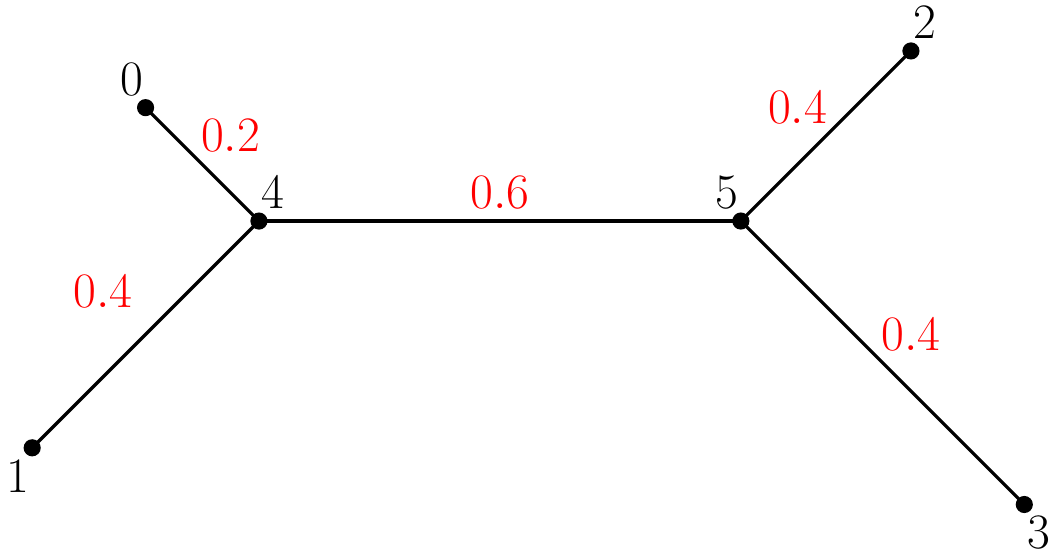
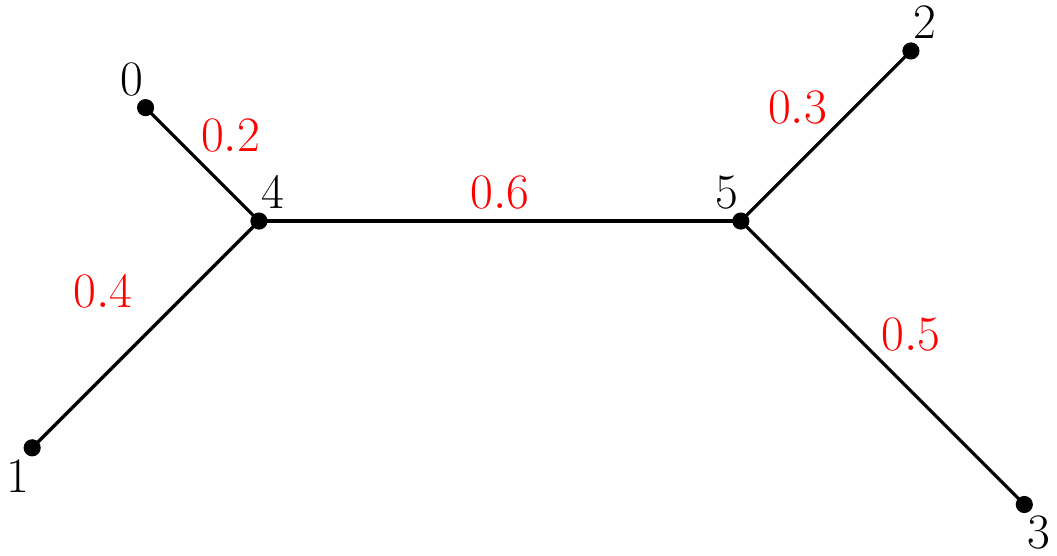
Before and after one commit to xflouris/assets, a LaTeX figure (libpll/images/tex/unrooted/unrooted.tex): the whole page. Compiled offline with pdfLaTeX.

Commit message:
modified unrooted example

```diff
--- a/libpll/images/tex/unrooted/unrooted.tex
+++ b/libpll/images/tex/unrooted/unrooted.tex
@@ -42,8 +42,8 @@
 \node at (6.75+4.25,9) {\textcolor{red}{$0.6$}};
 \node at (6.25,10) {\textcolor{red}{$0.2$}};
 \node at (4,7.25) {\textcolor{red}{$0.4$}};
-\node at (16.25,10.5) {\textcolor{red}{$0.4$}};
-\node at (18.25,6.5) {\textcolor{red}{$0.4$}};
+\node at (16.25,10.5) {\textcolor{red}{$0.3$}};
+\node at (18.25,6.5) {\textcolor{red}{$0.5$}};
 
 
 
```
Also changed, not shown: libpll/images/unrooted.png.
